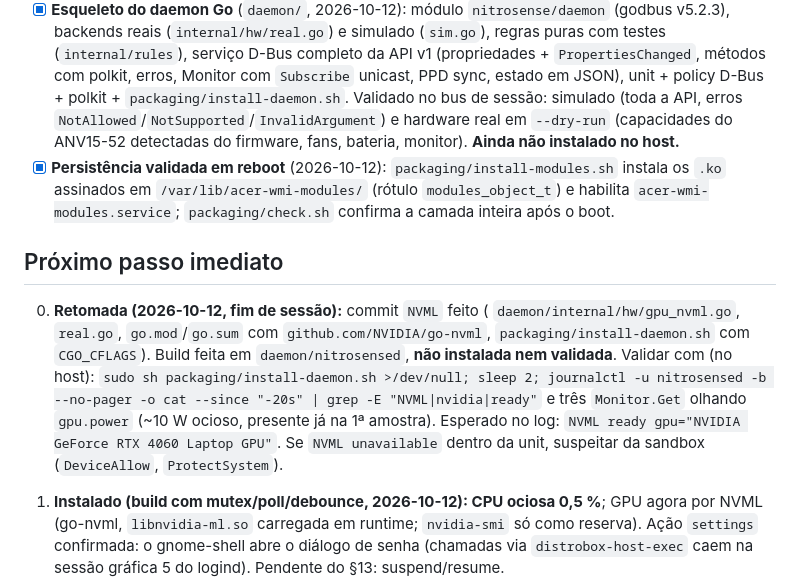
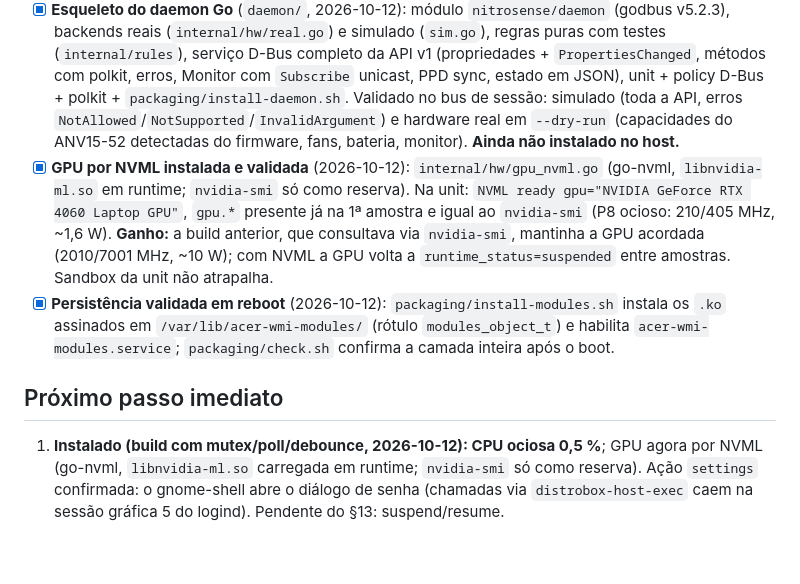
Before and after one commit to FnnDK/acerctl, a Markdown page: STATUS.md, the part around the change. Drawn GitHub-style; blank space fills up the shorter version.

Commit message:
STATUS: NVML validado na unit; GPU volta a suspender entre amostras
Co-Authored-By: Claude Opus 5.5 <noreply@anthropic.com>

```diff
--- a/STATUS.md
+++ b/STATUS.md
@@ -42,11 +42,10 @@ Máquina de referência: Acer **Nitro ANV15-52** (i7-13620H, RTX 4060, BIOS V1.3
 - [x] **Tecla Nitro por evdev** (2026-10-12): `internal/hw/nitrokey.go` lê `KEY_PROG1` do teclado interno sem grab e reabre se o dispositivo sumir; ação pela opção `--nitro-key` (`cycle`, padrão sem GUI; `none` quando a GUI/tray assumir a tecla, já que no app original ela abre o app). Validado: 3 toques → `balanced-performance`, `quiet`, `balanced`.
 - [x] **Daemon instalado no host e validado no system bus** (2026-10-12): `install-daemon.sh` (build no container, install no host; polkit reiniciado para ler `/usr/local/share/polkit-1/actions`; `DeviceAllow` para NVIDIA), polkit `control` sem senha na sessão ativa, ida e volta com tuned-ppd sem laço, `pwm=0` → piso de ~1 955 RPM. **Achado:** chamadas WMI concorrentes de métodos diferentes corrompem respostas (§9 do firmware-wmi.md) → mutex no daemon, cadência reduzida (6 % → 1,7 % CPU), `poll()` no `platform_profile`, debounce de mudanças externas. Candidato upstream (4): serializar WMI.
 - [x] **Esqueleto do daemon Go** (`daemon/`, 2026-10-12): módulo `nitrosense/daemon` (godbus v5.2.3), backends reais (`internal/hw/real.go`) e simulado (`sim.go`), regras puras com testes (`internal/rules`), serviço D-Bus completo da API v1 (propriedades + `PropertiesChanged`, métodos com polkit, erros, Monitor com `Subscribe` unicast, PPD sync, estado em JSON), unit + policy D-Bus + polkit + `packaging/install-daemon.sh`. Validado no bus de sessão: simulado (toda a API, erros `NotAllowed`/`NotSupported`/`InvalidArgument`) e hardware real em `--dry-run` (capacidades do ANV15-52 detectadas do firmware, fans, bateria, monitor). **Ainda não instalado no host.**
+- [x] **GPU por NVML instalada e validada** (2026-10-12): `internal/hw/gpu_nvml.go` (go-nvml, `libnvidia-ml.so` em runtime; `nvidia-smi` só como reserva). Na unit: `NVML ready gpu="NVIDIA GeForce RTX 4060 Laptop GPU"`, `gpu.*` presente já na 1ª amostra e igual ao `nvidia-smi` (P8 ocioso: 210/405 MHz, ~1,6 W). **Ganho:** a build anterior, que consultava via `nvidia-smi`, mantinha a GPU acordada (2010/7001 MHz, ~10 W); com NVML a GPU volta a `runtime_status=suspended` entre amostras. Sandbox da unit não atrapalha.
 - [x] **Persistência validada em reboot** (2026-10-12): `packaging/install-modules.sh` instala os `.ko` assinados em `/var/lib/acer-wmi-modules/` (rótulo `modules_object_t`) e habilita `acer-wmi-modules.service`; `packaging/check.sh` confirma a camada inteira após o boot.
 
 ## Próximo passo imediato
-
-0. **Retomada (2026-10-12, fim de sessão):** commit `NVML` feito ( `daemon/internal/hw/gpu_nvml.go`, `real.go`, `go.mod`/`go.sum` com `github.com/NVIDIA/go-nvml`, `packaging/install-daemon.sh` com `CGO_CFLAGS`). Build feita em `daemon/nitrosensed`, **não instalada nem validada**. Validar com (no host): `sudo sh packaging/install-daemon.sh >/dev/null; sleep 2; journalctl -u nitrosensed -b --no-pager -o cat --since "-20s" | grep -E "NVML|nvidia|ready"` e três `Monitor.Get` olhando `gpu.power` (~10 W ocioso, presente já na 1ª amostra). Esperado no log: `NVML ready gpu="NVIDIA GeForce RTX 4060 Laptop GPU"`. Se `NVML unavailable` dentro da unit, suspeitar da sandbox (`DeviceAllow`, `ProtectSystem`).
 
 1. **Instalado (build com mutex/poll/debounce, 2026-10-12): CPU ociosa 0,5 %**; GPU agora por NVML (go-nvml, `libnvidia-ml.so` carregada em runtime; `nvidia-smi` só como reserva). Ação `settings` confirmada: o gnome-shell abre o diálogo de senha (chamadas via `distrobox-host-exec` caem na sessão gráfica 5 do logind). Pendente do §13: suspend/resume.
 2. **Completar o daemon** (ordem sugerida): restauração dos fans no resume; cenários + App Sync (`internal/scenarios`, `internal/appsync`); CLI `nitrosense-cli`.
```
